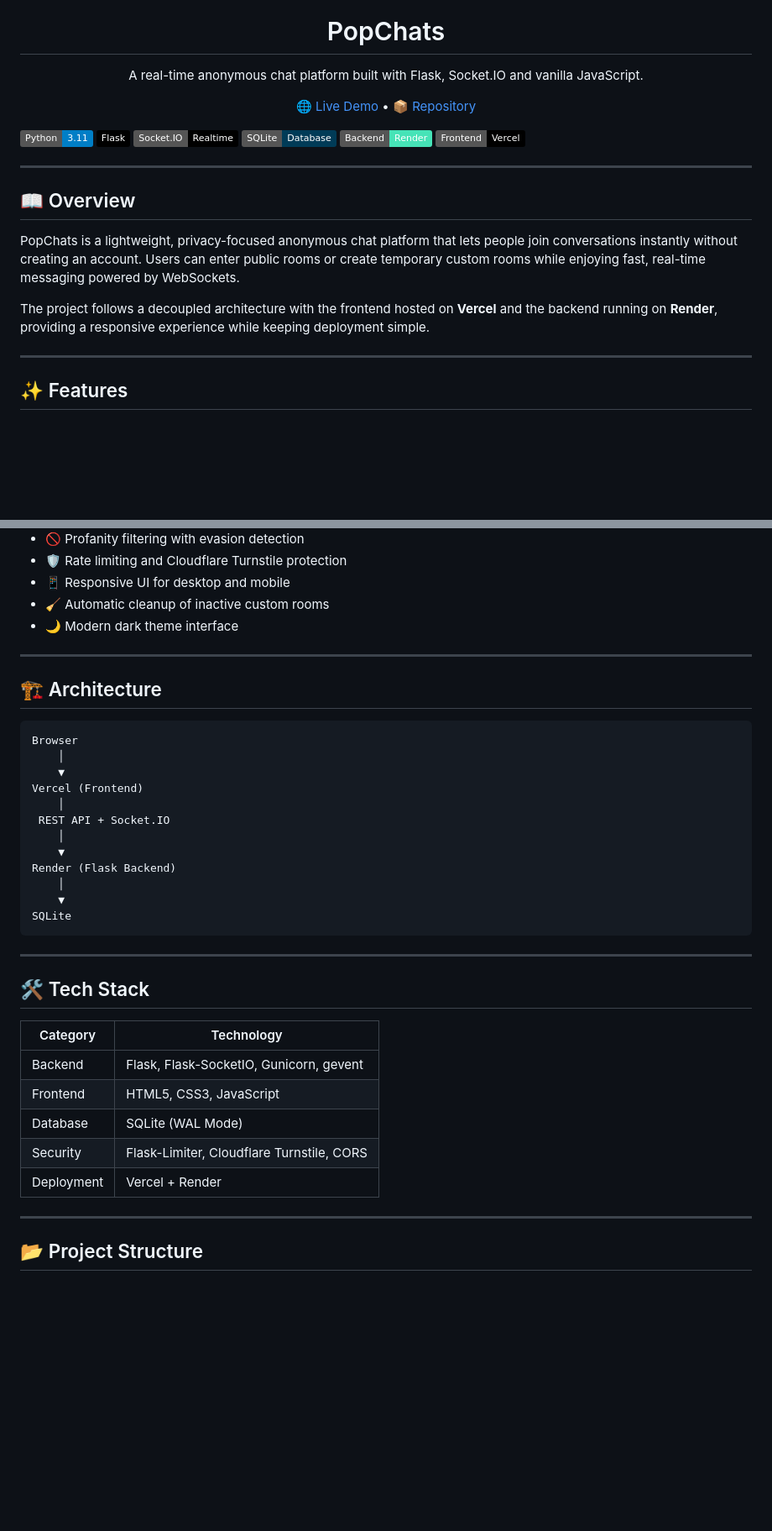
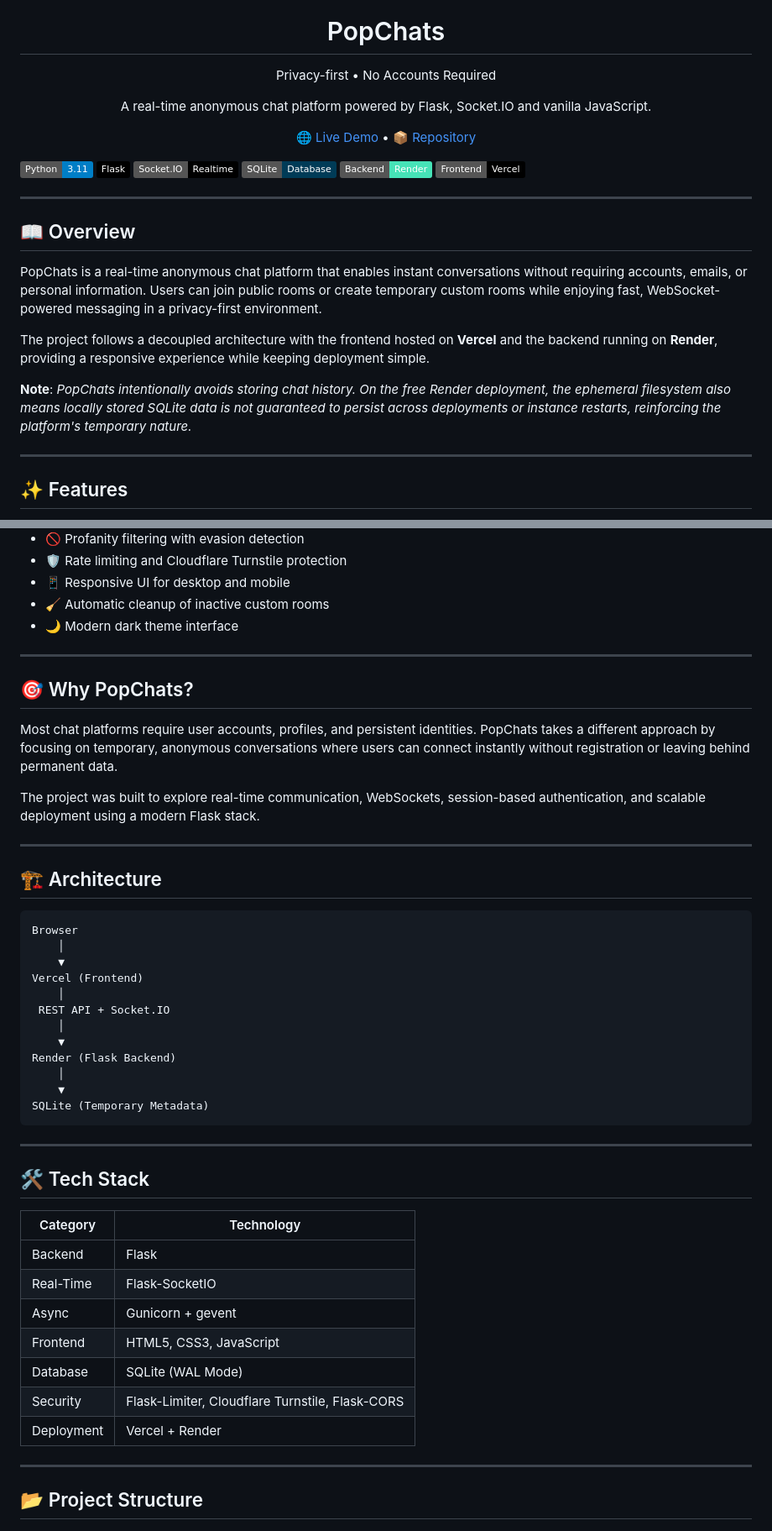
Before and after one commit to NILAY-KS07/PopChats, a Markdown page: README.md, 2 parts joined by grey strips. Shown at 84% size. Drawn GitHub-style; badges without logos; blank space fills up the shorter version.

````diff
--- a/README.md
+++ b/README.md
@@ -5,7 +5,11 @@
 <h1 align="center">PopChats</h1>
 
 <p align="center">
-A real-time anonymous chat platform built with Flask, Socket.IO and vanilla JavaScript.
+Privacy-first • No Accounts Required
+</p>
+
+<p align="center">
+A real-time anonymous chat platform powered by Flask, Socket.IO and vanilla JavaScript.
 </p>
 
 <p align="center">
@@ -28,9 +32,11 @@ A real-time anonymous chat platform built with Flask, Socket.IO and vanilla Java
 
 ## 📖 Overview
 
-PopChats is a lightweight, privacy-focused anonymous chat platform that lets people join conversations instantly without creating an account. Users can enter public rooms or create temporary custom rooms while enjoying fast, real-time messaging powered by WebSockets.
+PopChats is a real-time anonymous chat platform that enables instant conversations without requiring accounts, emails, or personal information. Users can join public rooms or create temporary custom rooms while enjoying fast, WebSocket-powered messaging in a privacy-first environment.
 
 The project follows a decoupled architecture with the frontend hosted on **Vercel** and the backend running on **Render**, providing a responsive experience while keeping deployment simple.
+
+**Note**: *PopChats intentionally avoids storing chat history. On the free Render deployment, the ephemeral filesystem also means locally stored SQLite data is not guaranteed to persist across deployments or instance restarts, reinforcing the platform's temporary nature.*
 
 ---
 
@@ -48,6 +54,14 @@ The project follows a decoupled architecture with the frontend hosted on **Verce
 
 ---
 
+## 🎯 Why PopChats?
+
+Most chat platforms require user accounts, profiles, and persistent identities. PopChats takes a different approach by focusing on temporary, anonymous conversations where users can connect instantly without registration or leaving behind permanent data.
+
+The project was built to explore real-time communication, WebSockets, session-based authentication, and scalable deployment using a modern Flask stack.
+
+---
+
 ## 🏗 Architecture
 
 ```text
@@ -62,20 +76,23 @@ Vercel (Frontend)
 Render (Flask Backend)
     │
     ▼
-SQLite
+SQLite (Temporary Metadata)
 ```
 
 ---
 
 ## 🛠 Tech Stack
 
-| Category | Technology |
-|----------|------------|
-| Backend | Flask, Flask-SocketIO, Gunicorn, gevent |
-| Frontend | HTML5, CSS3, JavaScript |
-| Database | SQLite (WAL Mode) |
-| Security | Flask-Limiter, Cloudflare Turnstile, CORS |
-| Deployment | Vercel + Render |
+| Category   | Technology                                      |
+| ---------- | ----------------------------------------------- |
+| Backend    | Flask                                           |
+| Real-Time  | Flask-SocketIO                                  |
+| Async      | Gunicorn + gevent                               |
+| Frontend   | HTML5, CSS3, JavaScript                         |
+| Database   | SQLite (WAL Mode)                               |
+| Security   | Flask-Limiter, Cloudflare Turnstile, Flask-CORS |
+| Deployment | Vercel + Render                                 |
+
 
 ---
 
````
Also changed, not shown: other parts of README.md (+1 -2 lines).
